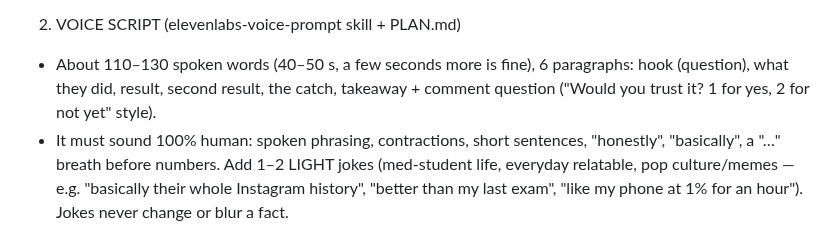
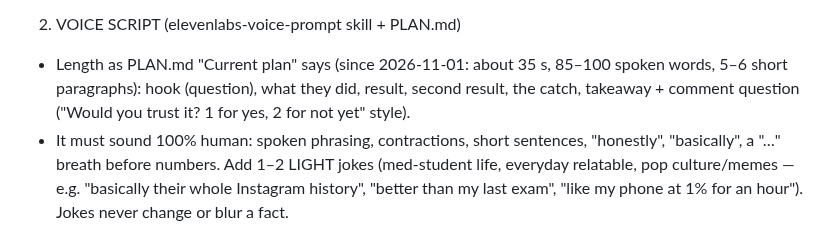
Before and after one commit to motazalqawasma/neuromot-media, a Markdown page: prompts/daily-video-task.md, the part around the change. Drawn GitHub-style.

```diff
--- a/prompts/daily-video-task.md
+++ b/prompts/daily-video-task.md
@@ -29,7 +29,7 @@ PROGRESS FILE (so a run stopped by the usage limit can be continued later)
 - Rank the best 5 (what makes a person stop in 1 second + fits the data in PLAN.md: two-option decision questions won so far). Use #1 unless PLAN.md pins a hook for today. Save all 15 + the top 5 in progress/TODAY.json ("hooks").
 
 2. VOICE SCRIPT (elevenlabs-voice-prompt skill + PLAN.md)
-- About 110–130 spoken words (40–50 s, a few seconds more is fine), 6 paragraphs: hook (question), what they did, result, second result, the catch, takeaway + comment question ("Would you trust it? 1 for yes, 2 for not yet" style).
+- Length as PLAN.md "Current plan" says (since 2026-11-01: about 35 s, 85–100 spoken words, 5–6 short paragraphs): hook (question), what they did, result, second result, the catch, takeaway + comment question ("Would you trust it? 1 for yes, 2 for not yet" style).
 - It must sound 100% human: spoken phrasing, contractions, short sentences, "honestly", "basically", a "…" breath before numbers. Add 1–2 LIGHT jokes (med-student life, everyday relatable, pop culture/memes — e.g. "basically their whole Instagram history", "better than my last exam", "like my phone at 1% for an hour"). Jokes never change or blur a fact.
 - RETENTION PASS (after the first draft): rewrite the script like a retention specialist — the hook is spoken in the first 1.5 s and shown big on screen; open a loop early ("…but wait for the 1-year result"); every line must pull to the next one (end paragraphs on a turn or a question); cut every weak or setup sentence; keep it natural, sharp, never promotional; the payoff comes near the end and the last line loops into the hook. Add one "save" reason (an exam fact, a stat lesson) and one "share" reason (a debate question people want to send to a friend). Write 2 lines in progress/TODAY.json on why the new version is better.
 - End with the catchphrase: "Dr. Mot, one paper a day… because the real question is…" (loops into the hook).
```
Also changed, not shown: PLAN.md (+5 -3 lines).
